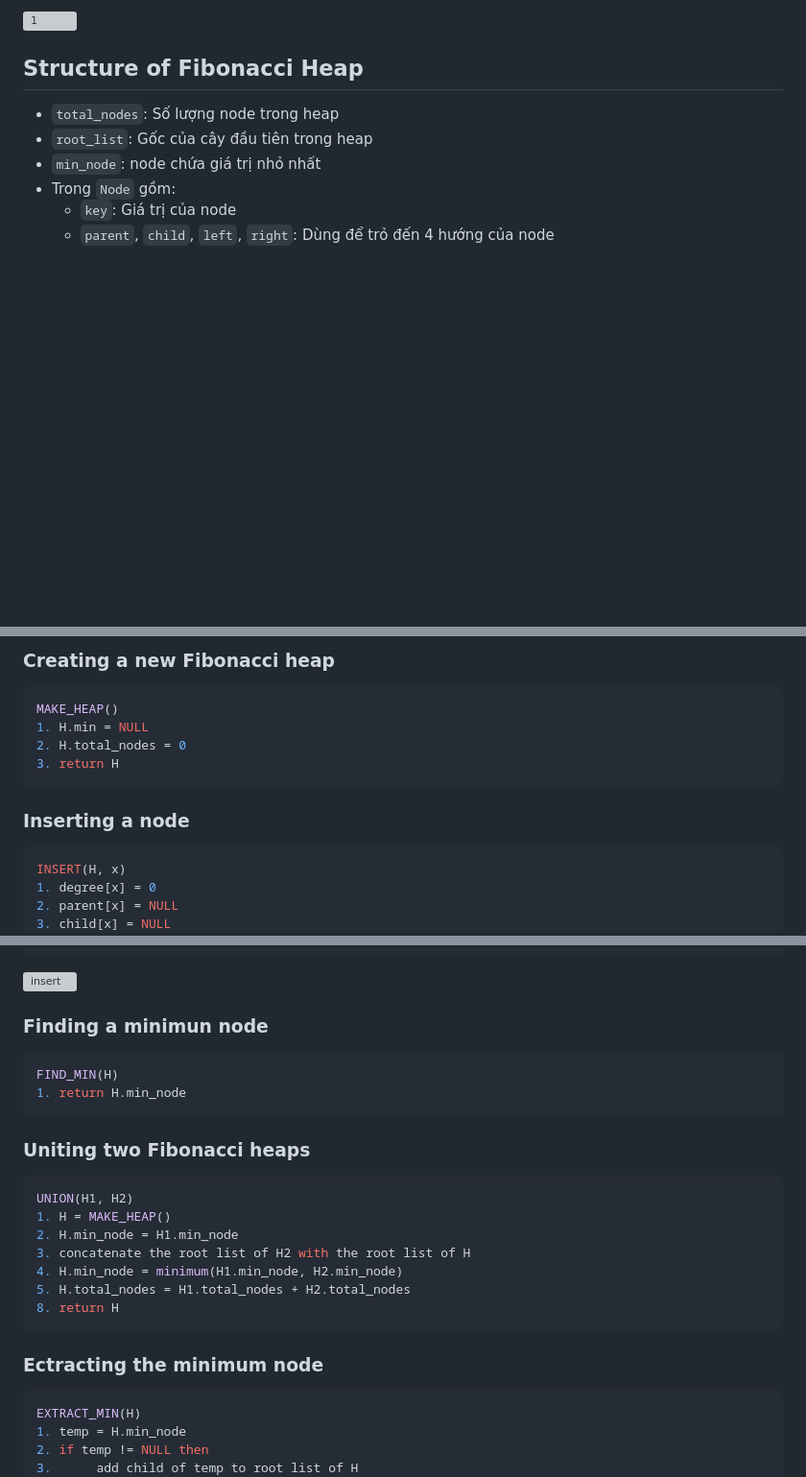
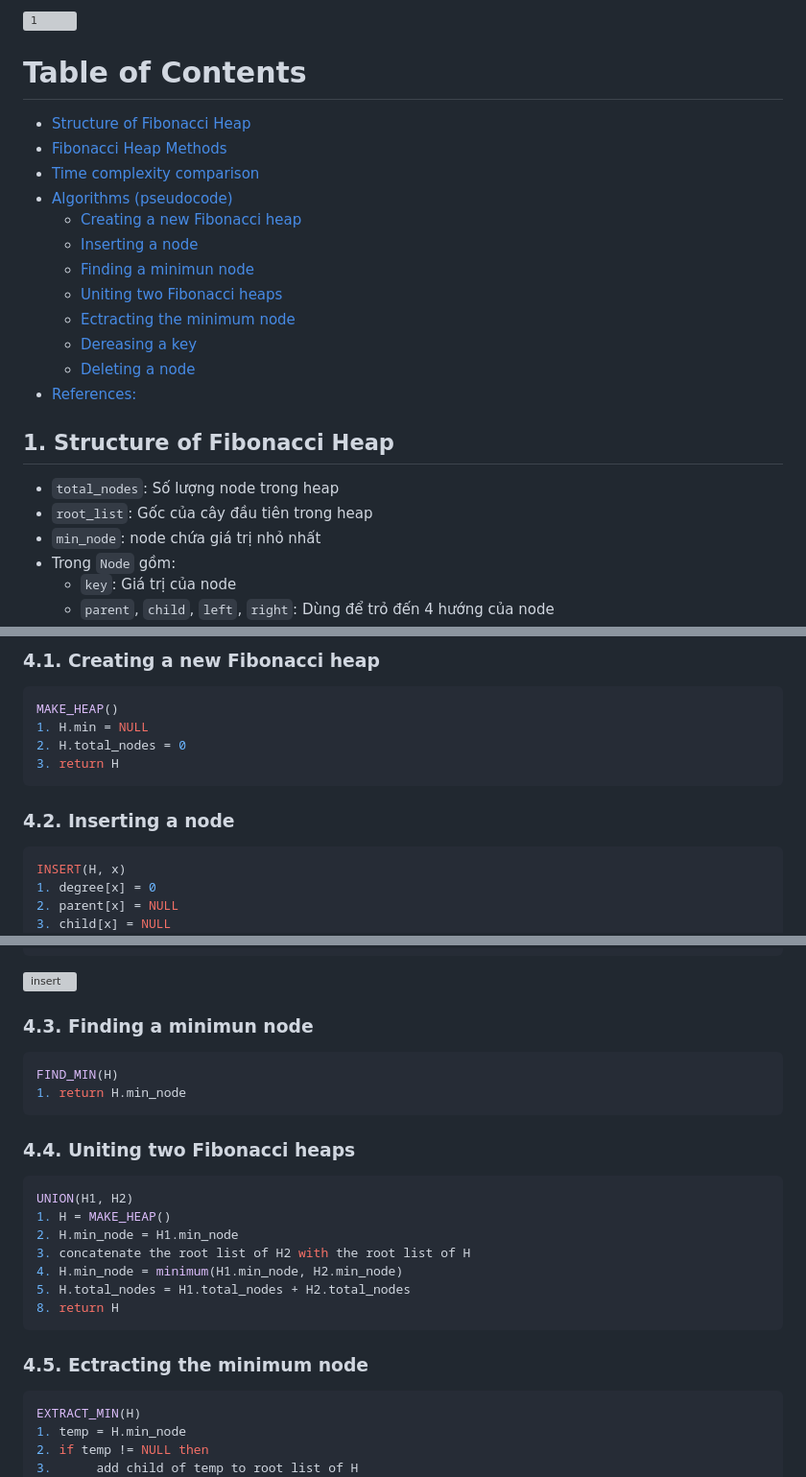
Before and after one commit to TrunkiEnqark/Algorithms, a Markdown page: DATA STRUCTURES/Fibonacci Heap/README.md, 3 parts joined by grey strips. Shown: that part at 96% size. GitHub-like rendering; blank space fills up the shorter version; grey boxes are pictures that could not be loaded.

Commit message:
table of contents

````diff
--- a/DATA STRUCTURES/Fibonacci Heap/README.md
+++ b/DATA STRUCTURES/Fibonacci Heap/README.md
@@ -7,7 +7,23 @@
 
 ![1](https://github.com/TrunkiEnqark/Algorithms/assets/89256879/0556acc5-6b06-4442-b7b3-03aa1338cffa)
 
-## Structure of Fibonacci Heap
+# Table of Contents
+
+<!-- vscode-markdown-toc -->
+* [Structure of Fibonacci Heap](#StructureofFibonacciHeap)
+* [Fibonacci Heap Methods](#FibonacciHeapMethods)
+* [Time complexity comparison](#Timecomplexitycomparison)
+* [Algorithms (pseudocode)](#Algorithmspseudocode)
+	* [Creating a new Fibonacci heap](#CreatinganewFibonacciheap)
+	* [Inserting a node](#Insertinganode)
+	* [Finding a minimun node](#Findingaminimunnode)
+	* [Uniting two Fibonacci heaps](#UnitingtwoFibonacciheaps)
+	* [Ectracting the minimum node](#Ectractingtheminimumnode)
+	* [Dereasing a key](#Dereasingakey)
+	* [Deleting a node](#Deletinganode)
+* [References:](#References:)
+
+##  1. <a name='StructureofFibonacciHeap'></a>Structure of Fibonacci Heap
 - `total_nodes`: Số lượng node trong heap
 - `root_list`: Gốc của cây đầu tiên trong heap
 - `min_node`: node chứa giá trị nhỏ nhất
@@ -34,5 +50,5 @@
 
-### Creating a new Fibonacci heap
+###  4.1. <a name='CreatinganewFibonacciheap'></a>Creating a new Fibonacci heap
 
 ```cpp
 MAKE_HEAP()
@@ -41,7 +57,7 @@ MAKE_HEAP()
 3. return H
 ```
 
-### Inserting a node
+###  4.2. <a name='Insertinganode'></a>Inserting a node
 
 ```cpp
 INSERT(H, x)
@@ -60,14 +76,14 @@ INSERT(H, x)
 
 ![insert](https://github.com/TrunkiEnqark/Algorithms/assets/89256879/909b75da-dc0d-4139-b732-028deca370b2)
 
-### Finding a minimun node
+###  4.3. <a name='Findingaminimunnode'></a>Finding a minimun node
 
 ```cpp
 FIND_MIN(H)
 1. return H.min_node
 ```
 
-### Uniting two Fibonacci heaps
+###  4.4. <a name='UnitingtwoFibonacciheaps'></a>Uniting two Fibonacci heaps
 
 ```cpp
 UNION(H1, H2)
@@ -79,7 +95,7 @@ UNION(H1, H2)
 8. return H
 ```
 
-### Ectracting the minimum node
+###  4.5. <a name='Ectractingtheminimumnode'></a>Ectracting the minimum node
 
 ```cpp
 EXTRACT_MIN(H)
````
Also changed, not shown: other parts of DATA STRUCTURES/Fibonacci Heap/README.md (+6 -6 lines).
